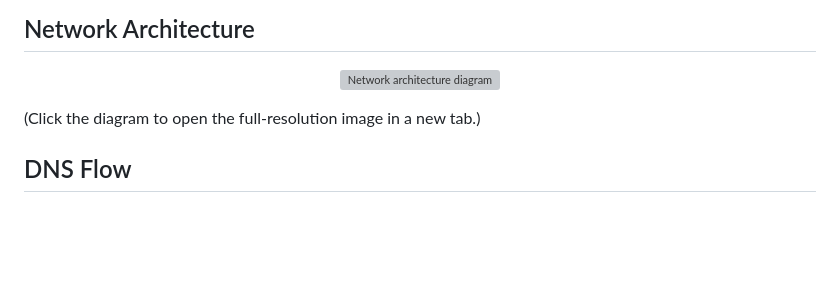
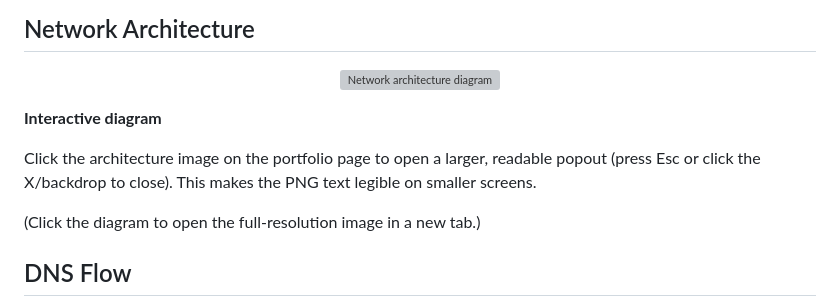
Before and after one commit to MadHub2024/MadHub2024-homelab-infrastructure-portfolio, a Markdown page: README.md, the part around the change. Drawn GitHub-style; blank space fills up the shorter version; grey boxes are pictures that could not be loaded.

Commit message:
Mention interactive diagram popout under Network Architecture in README

```diff
--- a/README.md
+++ b/README.md
@@ -112,6 +112,10 @@ Open `http://127.0.0.1:8080`.
     <img src="assets/images/0C2274B9-713F-41C5-B935-696DF4746B12.PNG" alt="Network architecture diagram" style="max-width:100%;height:auto;width:1200px;">
   </a>
 </p>
+
+**Interactive diagram**
+
+Click the architecture image on the portfolio page to open a larger, readable popout (press Esc or click the X/backdrop to close). This makes the PNG text legible on smaller screens.
 
 (Click the diagram to open the full-resolution image in a new tab.)
 
```
